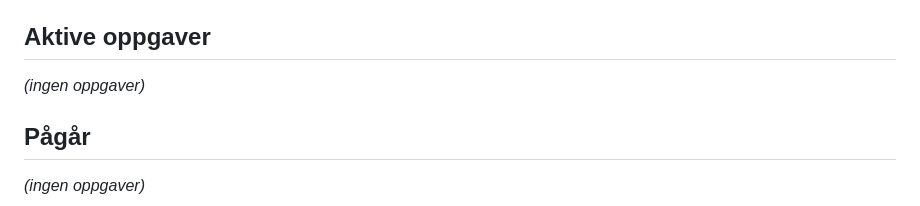
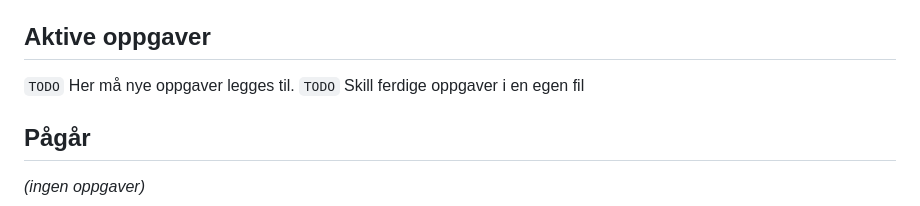
Before and after one commit to Nettking/roborepo, a Markdown page: books/digitaltvilling_masterbok/task_queue.md, the part around the change. Drawn GitHub-style.

```diff
--- a/books/digitaltvilling_masterbok/task_queue.md
+++ b/books/digitaltvilling_masterbok/task_queue.md
@@ -3,9 +3,8 @@
 Dette dokumentet styrer videre arbeid. Oppgavene er ordnet i prioritert rekkefølge. Ta alltid den øverste oppgaven merket `TODO` når du blir bedt om å «ta neste oppgave på dt-boken».
 
 ## Aktive oppgaver
-
-*(ingen oppgaver)*
-
+`TODO` Her må nye oppgaver legges til.
+`TODO` Skill ferdige oppgaver i en egen fil
 ## Pågår
 
 *(ingen oppgaver)*
```
